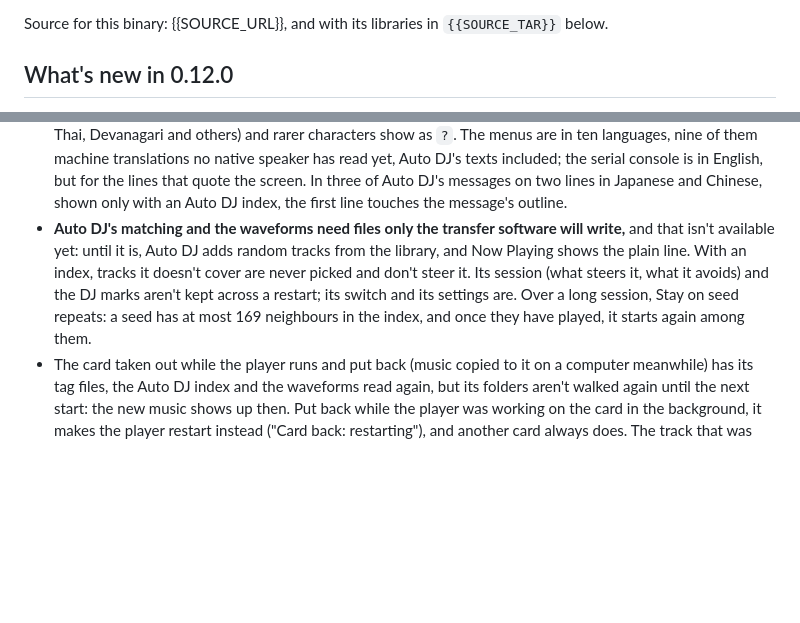
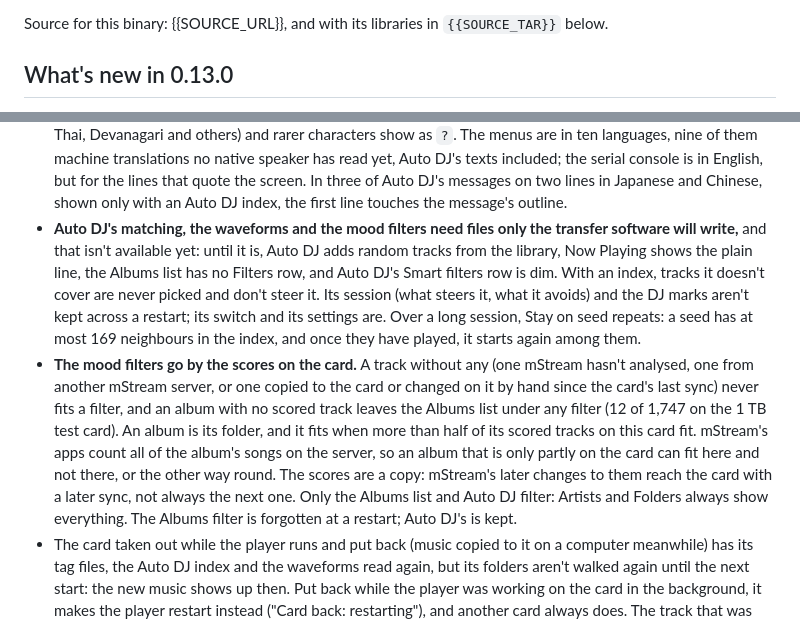
Before and after one commit to IrosTheBeggar/mstream-mp3-player, a Markdown page: .github/release-notes.md, 2 parts joined by grey strips. GitHub-like rendering; blank space fills up the shorter version.

```diff
--- a/.github/release-notes.md
+++ b/.github/release-notes.md
@@ -7,5 +7,5 @@ ELF {{ELF}} for this build; ELF {{DIO_ELF}} for the `-dio-full.bin`).
 Source for this binary: {{SOURCE_URL}}, and with its libraries in
 `{{SOURCE_TAR}}` below.
 
-## What's new in 0.12.0
+## What's new in 0.13.0
 
@@ -295,15 +234,29 @@ if unsure, install both. On Linux, add yourself to the `dialout` group.
   but for the lines that quote the screen. In three of Auto DJ's
   messages on two lines in Japanese and Chinese, shown only with an Auto
   DJ index, the first line touches the message's outline.
-- **Auto DJ's matching and the waveforms need files only the transfer
-  software will write,** and that isn't available yet: until it is,
-  Auto DJ adds random tracks from the library, and Now Playing shows the
-  plain line. With an index, tracks it doesn't cover are never picked
-  and don't steer it. Its session (what steers it, what it avoids) and
-  the DJ marks aren't kept across a restart; its switch and its
-  settings are. Over a long session, Stay on seed repeats: a seed has at
-  most 169 neighbours in the index, and once they have played, it
-  starts again among them.
+- **Auto DJ's matching, the waveforms and the mood filters need files
+  only the transfer software will write,** and that isn't available
+  yet: until it is, Auto DJ adds random tracks from the library, Now
+  Playing shows the plain line, the Albums list has no Filters row, and
+  Auto DJ's Smart filters row is dim. With an index, tracks it doesn't
+  cover are never picked and don't steer it. Its session (what steers
+  it, what it avoids) and the DJ marks aren't kept across a restart; its
+  switch and its settings are. Over a long session, Stay on seed
+  repeats: a seed has at most 169 neighbours in the index, and once they
+  have played, it starts again among them.
+- **The mood filters go by the scores on the card.** A track without
+  any (one mStream hasn't analysed, one from another mStream server, or
+  one copied to the card or changed on it by hand since the card's last
+  sync) never fits a filter, and an album with no scored track leaves
+  the Albums list under any filter (12 of 1,747 on the 1 TB test card).
+  An album is its folder, and it fits when more than half of its scored
+  tracks on this card fit. mStream's apps count all of the album's songs
+  on the server, so an album that is only partly on the card can fit
+  here and not there, or the other way round. The scores are a copy:
+  mStream's later changes to them reach the card with a later sync, not
+  always the next one. Only the Albums list and Auto DJ filter: Artists
+  and Folders always show everything. The Albums filter is forgotten at
+  a restart; Auto DJ's is kept.
 - The card taken out while the player runs and put back (music copied
   to it on a computer meanwhile) has its tag files, the Auto DJ index
   and the waveforms read again, but its folders aren't walked again
```
Also changed, not shown: other parts of .github/release-notes.md (+108 -169 lines).
